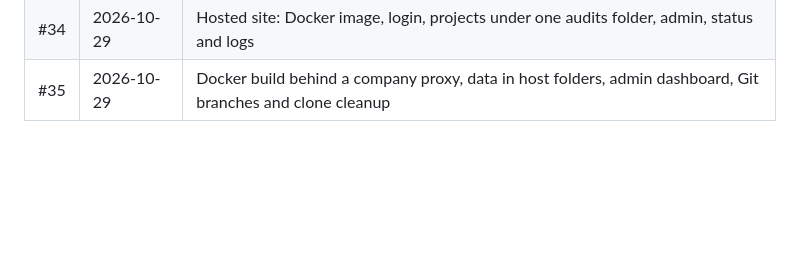
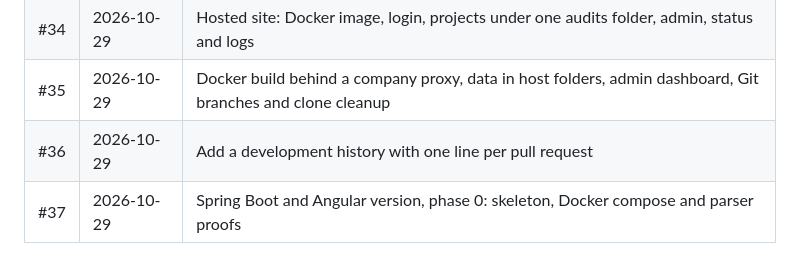
Before and after one commit to gkgsiva/code-audit, a Markdown page: docs/history.md, the part around the change. Drawn GitHub-style; blank space fills up the shorter version.

Commit message:
Add the phase 0 line to the development history

```diff
--- a/docs/history.md
+++ b/docs/history.md
@@ -49,3 +49,5 @@ ending with the PR number, and the same line is added at the bottom of this list
 | #33 | 2026-10-28 | Keep scans running when a step fails; fix duplicate SOAP web service ids |
 | #34 | 2026-10-29 | Hosted site: Docker image, login, projects under one audits folder, admin, status and logs |
 | #35 | 2026-10-29 | Docker build behind a company proxy, data in host folders, admin dashboard, Git branches and clone cleanup |
+| #36 | 2026-10-29 | Add a development history with one line per pull request |
+| #37 | 2026-10-29 | Spring Boot and Angular version, phase 0: skeleton, Docker compose and parser proofs |
```
